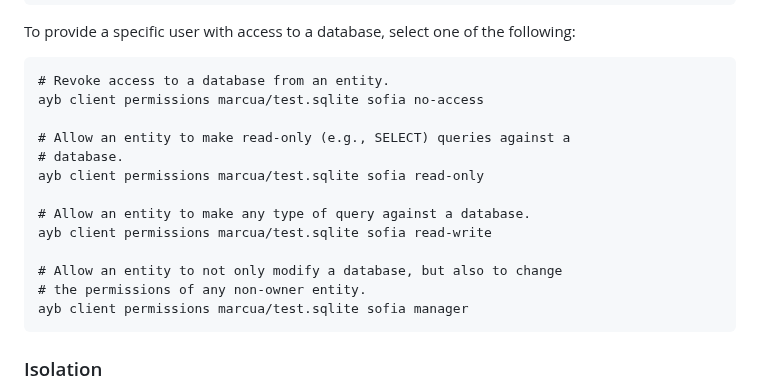
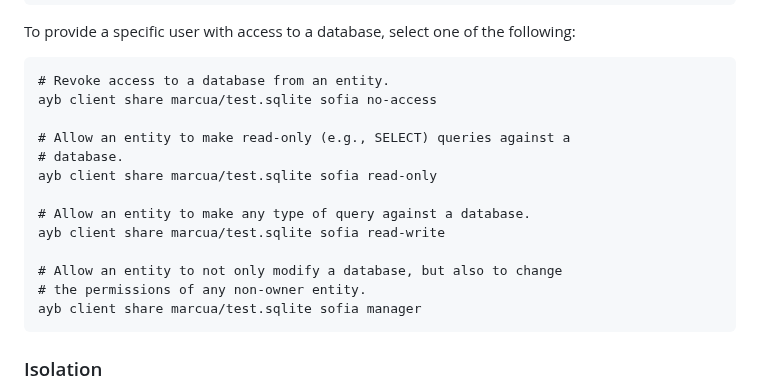
Before and after one commit to marcua/ayb, a Markdown page: README.md, the part around the change. Rendered like a GitHub page.

Commit message:
Naming: permissions -> share

````diff
--- a/README.md
+++ b/README.md
@@ -283,18 +283,18 @@ ayb client update_database marcua/test.sqlite --public-sharing-level read-only
 To provide a specific user with access to a database, select one of the following:
 ```
 # Revoke access to a database from an entity.
-ayb client permissions marcua/test.sqlite sofia no-access
+ayb client share marcua/test.sqlite sofia no-access
 
 # Allow an entity to make read-only (e.g., SELECT) queries against a
 # database.
-ayb client permissions marcua/test.sqlite sofia read-only
+ayb client share marcua/test.sqlite sofia read-only
 
 # Allow an entity to make any type of query against a database.
-ayb client permissions marcua/test.sqlite sofia read-write
+ayb client share marcua/test.sqlite sofia read-write
 
 # Allow an entity to not only modify a database, but also to change
 # the permissions of any non-owner entity.
-ayb client permissions marcua/test.sqlite sofia manager
+ayb client share marcua/test.sqlite sofia manager
 ```
 
 ### Isolation
````
